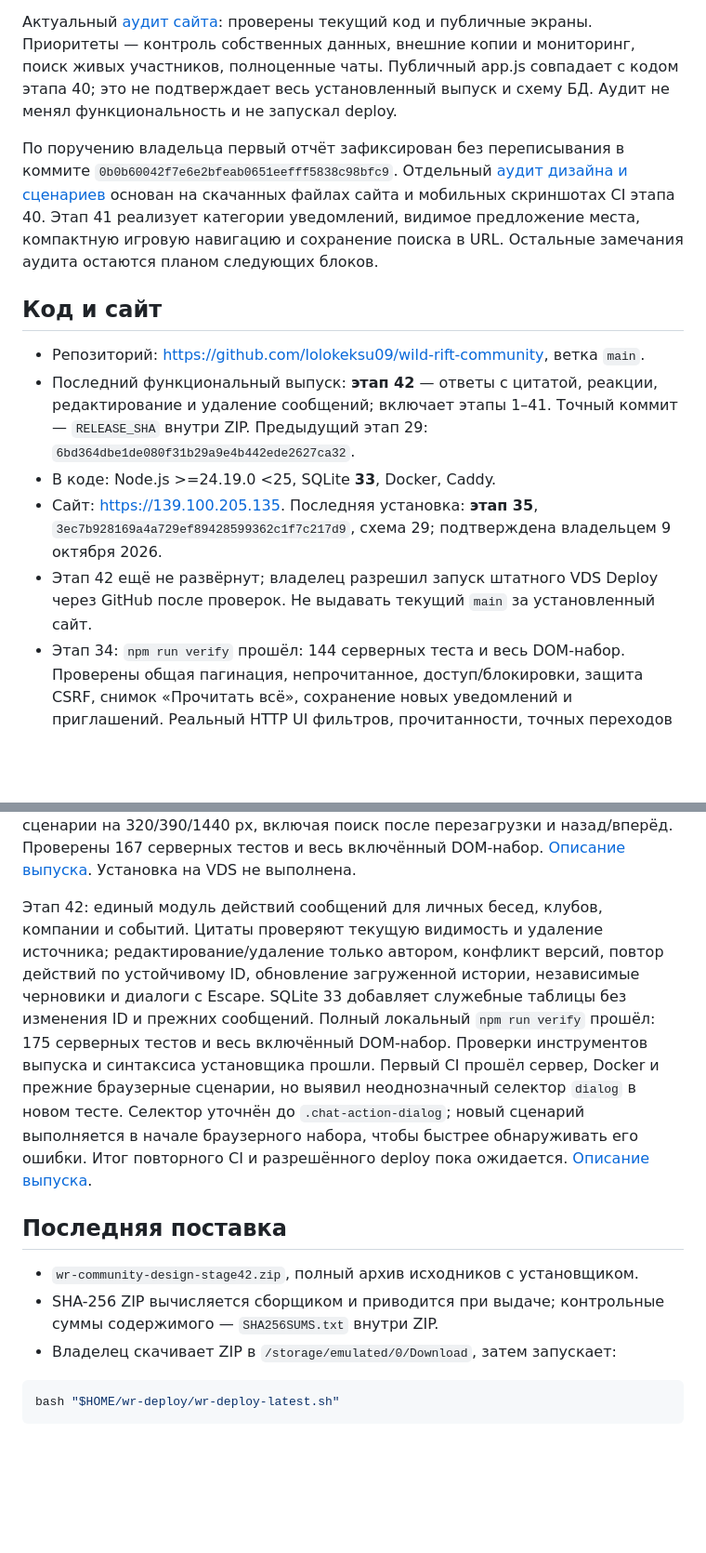
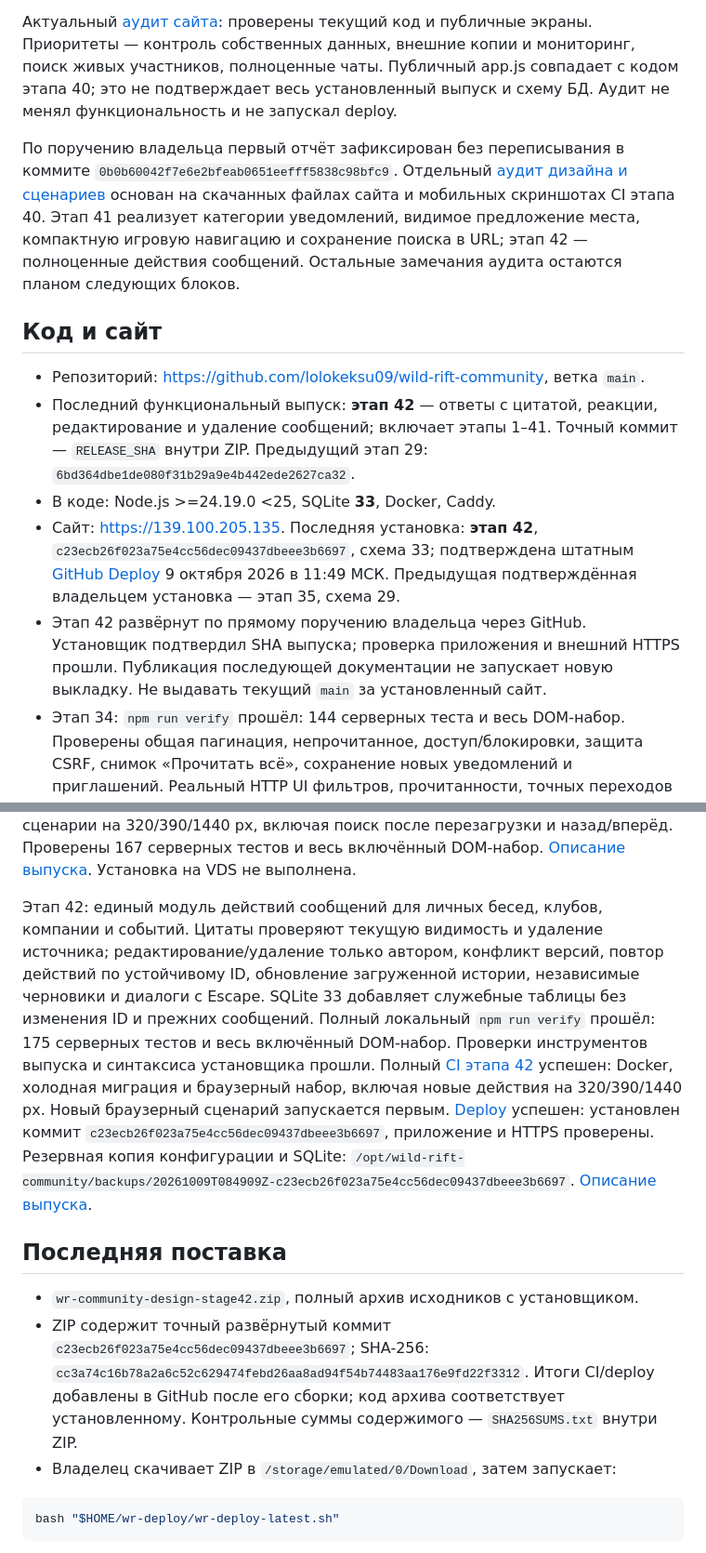
Before and after one commit to lolokeksu09/wild-rift-community, a Markdown page: PROJECT_STATE.md, 2 parts joined by grey strips. Shown at 93% size. Rendered like a GitHub page; blank space fills up the shorter version.

Commit message:
docs: record verified stage 42 deployment and release archive

````diff
--- a/PROJECT_STATE.md
+++ b/PROJECT_STATE.md
@@ -4,15 +4,15 @@
 
 Актуальный [аудит сайта](docs/SITE_AUDIT_2026-10-09.md): проверены текущий код и публичные экраны. Приоритеты — контроль собственных данных, внешние копии и мониторинг, поиск живых участников, полноценные чаты. Публичный app.js совпадает с кодом этапа 40; это не подтверждает весь установленный выпуск и схему БД. Аудит не менял функциональность и не запускал deploy.
 
-По поручению владельца первый отчёт зафиксирован без переписывания в коммите `0b0b60042f7e6e2bfeab0651eefff5838c98bfc9`. Отдельный [аудит дизайна и сценариев](docs/DESIGN_FUNCTION_AUDIT_2026-10-09.md) основан на скачанных файлах сайта и мобильных скриншотах CI этапа 40. Этап 41 реализует категории уведомлений, видимое предложение места, компактную игровую навигацию и сохранение поиска в URL. Остальные замечания аудита остаются планом следующих блоков.
+По поручению владельца первый отчёт зафиксирован без переписывания в коммите `0b0b60042f7e6e2bfeab0651eefff5838c98bfc9`. Отдельный [аудит дизайна и сценариев](docs/DESIGN_FUNCTION_AUDIT_2026-10-09.md) основан на скачанных файлах сайта и мобильных скриншотах CI этапа 40. Этап 41 реализует категории уведомлений, видимое предложение места, компактную игровую навигацию и сохранение поиска в URL; этап 42 — полноценные действия сообщений. Остальные замечания аудита остаются планом следующих блоков.
 
 ## Код и сайт
 
 - Репозиторий: https://github.com/lolokeksu09/wild-rift-community, ветка `main`.
 - Последний функциональный выпуск: **этап 42** — ответы с цитатой, реакции, редактирование и удаление сообщений; включает этапы 1–41. Точный коммит — `RELEASE_SHA` внутри ZIP. Предыдущий этап 29: `6bd364dbe1de080f31b29a9e4b442ede2627ca32`.
 - В коде: Node.js >=24.19.0 <25, SQLite **33**, Docker, Caddy.
-- Сайт: https://139.100.205.135. Последняя установка: **этап 35**, `3ec7b928169a4a729ef89428599362c1f7c217d9`, схема 29; подтверждена владельцем 9 октября 2026.
-- Этап 42 ещё не развёрнут; владелец разрешил запуск штатного VDS Deploy через GitHub после проверок. Не выдавать текущий `main` за установленный сайт.
+- Сайт: https://139.100.205.135. Последняя установка: **этап 42**, `c23ecb26f023a75e4cc56dec09437dbeee3b6697`, схема 33; подтверждена штатным [GitHub Deploy](https://github.com/lolokeksu09/wild-rift-community/actions/runs/37907118076) 9 октября 2026 в 11:49 МСК. Предыдущая подтверждённая владельцем установка — этап 35, схема 29.
+- Этап 42 развёрнут по прямому поручению владельца через GitHub. Установщик подтвердил SHA выпуска; проверка приложения и внешний HTTPS прошли. Публикация последующей документации не запускает новую выкладку. Не выдавать текущий `main` за установленный сайт.
 - Этап 34: `npm run verify` прошёл: 144 серверных теста и весь DOM-набор. Проверены общая пагинация, непрочитанное, доступ/блокировки, защита CSRF, снимок «Прочитать всё», сохранение новых уведомлений и приглашений. Реальный HTTP UI фильтров, прочитанности, точных переходов и повтора загрузки после ошибки прошёл. После исправления устаревшего браузерного теста полный [CI №216](https://github.com/lolokeksu09/wild-rift-community/actions/runs/37874796064) успешен, включая Docker и браузерный набор. Дополнительные DOM-проверки событий и аккаунта прошли. Эти результаты относятся к этапу 34. Реальный телефон и установка на VDS не подтверждены. [Результаты проверки бета-версии](docs/BETA_REVIEW_2026-10-09.md).
 
 Этап 35: SQLite 29, миграция сохраняет составы и приглашения без выдуманной истории. Полный verify прошёл: 148 серверных тестов и весь включённый DOM-набор; миграция, сохранность данных, приватная история, повторные приглашения и потеря ответа проверены. Полный [CI этапа 35](https://github.com/lolokeksu09/wild-rift-community/actions/runs/37876028514) успешен, включая Docker и новый браузерный сценарий состава на 320/390/1440 px. Установка этапа 35 подтверждена владельцем.
@@ -29,12 +29,12 @@
 
 Этап 41: отдельные строки категорий, компактный центр уведомлений, предложение места перед составом, мобильная сетка игровых разделов 2×2, поиск в URL с восстановлением после перезагрузки и назад/вперёд. SQLite остаётся 32. Полный локальный `npm run verify` прошёл: серверный и весь включённый DOM-набор, включая новый сценарий прямой ссылки поиска и проверку доступа. Полный [CI этапа 41](https://github.com/lolokeksu09/wild-rift-community/actions/runs/37901339980) успешен: Docker, миграция и браузерные сценарии на 320/390/1440 px, включая поиск после перезагрузки и назад/вперёд. Проверены 167 серверных тестов и весь включённый DOM-набор. [Описание выпуска](docs/RELEASE_STAGE41.md). Установка на VDS не выполнена.
 
-Этап 42: единый модуль действий сообщений для личных бесед, клубов, компании и событий. Цитаты проверяют текущую видимость и удаление источника; редактирование/удаление только автором, конфликт версий, повтор действий по устойчивому ID, обновление загруженной истории, независимые черновики и диалоги с Escape. SQLite 33 добавляет служебные таблицы без изменения ID и прежних сообщений. Полный локальный `npm run verify` прошёл: 175 серверных тестов и весь включённый DOM-набор. Проверки инструментов выпуска и синтаксиса установщика прошли. Первый CI прошёл сервер, Docker и прежние браузерные сценарии, но выявил неоднозначный селектор `dialog` в новом тесте. Селектор уточнён до `.chat-action-dialog`; новый сценарий выполняется в начале браузерного набора, чтобы быстрее обнаруживать его ошибки. Итог повторного CI и разрешённого deploy пока ожидается. [Описание выпуска](docs/RELEASE_STAGE42.md).
+Этап 42: единый модуль действий сообщений для личных бесед, клубов, компании и событий. Цитаты проверяют текущую видимость и удаление источника; редактирование/удаление только автором, конфликт версий, повтор действий по устойчивому ID, обновление загруженной истории, независимые черновики и диалоги с Escape. SQLite 33 добавляет служебные таблицы без изменения ID и прежних сообщений. Полный локальный `npm run verify` прошёл: 175 серверных тестов и весь включённый DOM-набор. Проверки инструментов выпуска и синтаксиса установщика прошли. Полный [CI этапа 42](https://github.com/lolokeksu09/wild-rift-community/actions/runs/37906403455) успешен: Docker, холодная миграция и браузерный набор, включая новые действия на 320/390/1440 px. Новый браузерный сценарий запускается первым. [Deploy](https://github.com/lolokeksu09/wild-rift-community/actions/runs/37907118076) успешен: установлен коммит `c23ecb26f023a75e4cc56dec09437dbeee3b6697`, приложение и HTTPS проверены. Резервная копия конфигурации и SQLite: `/opt/wild-rift-community/backups/20261009T084909Z-c23ecb26f023a75e4cc56dec09437dbeee3b6697`. [Описание выпуска](docs/RELEASE_STAGE42.md).
 
 ## Последняя поставка
 
 - `wr-community-design-stage42.zip`, полный архив исходников с установщиком.
-- SHA-256 ZIP вычисляется сборщиком и приводится при выдаче; контрольные суммы содержимого — `SHA256SUMS.txt` внутри ZIP.
+- ZIP содержит точный развёрнутый коммит `c23ecb26f023a75e4cc56dec09437dbeee3b6697`; SHA-256: `cc3a74c16b78a2a6c52c629474febd26aa8ad94f54b74483aa176e9fd22f3312`. Итоги CI/deploy добавлены в GitHub после его сборки; код архива соответствует установленному. Контрольные суммы содержимого — `SHA256SUMS.txt` внутри ZIP.
 - Владелец скачивает ZIP в `/storage/emulated/0/Download`, затем запускает:
 
 ```bash
````
Also changed, not shown: docs/RELEASE_STAGE42.md (+1 -1 lines).
